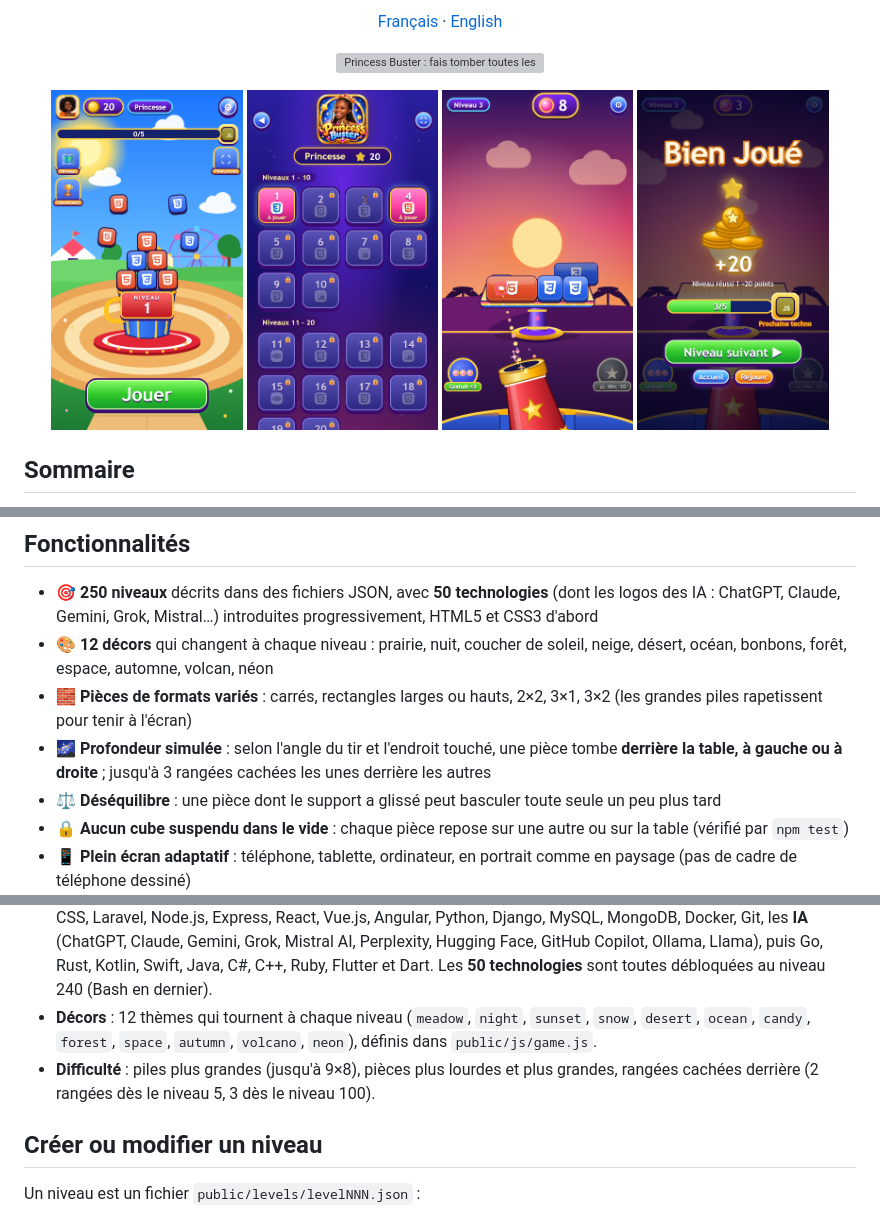
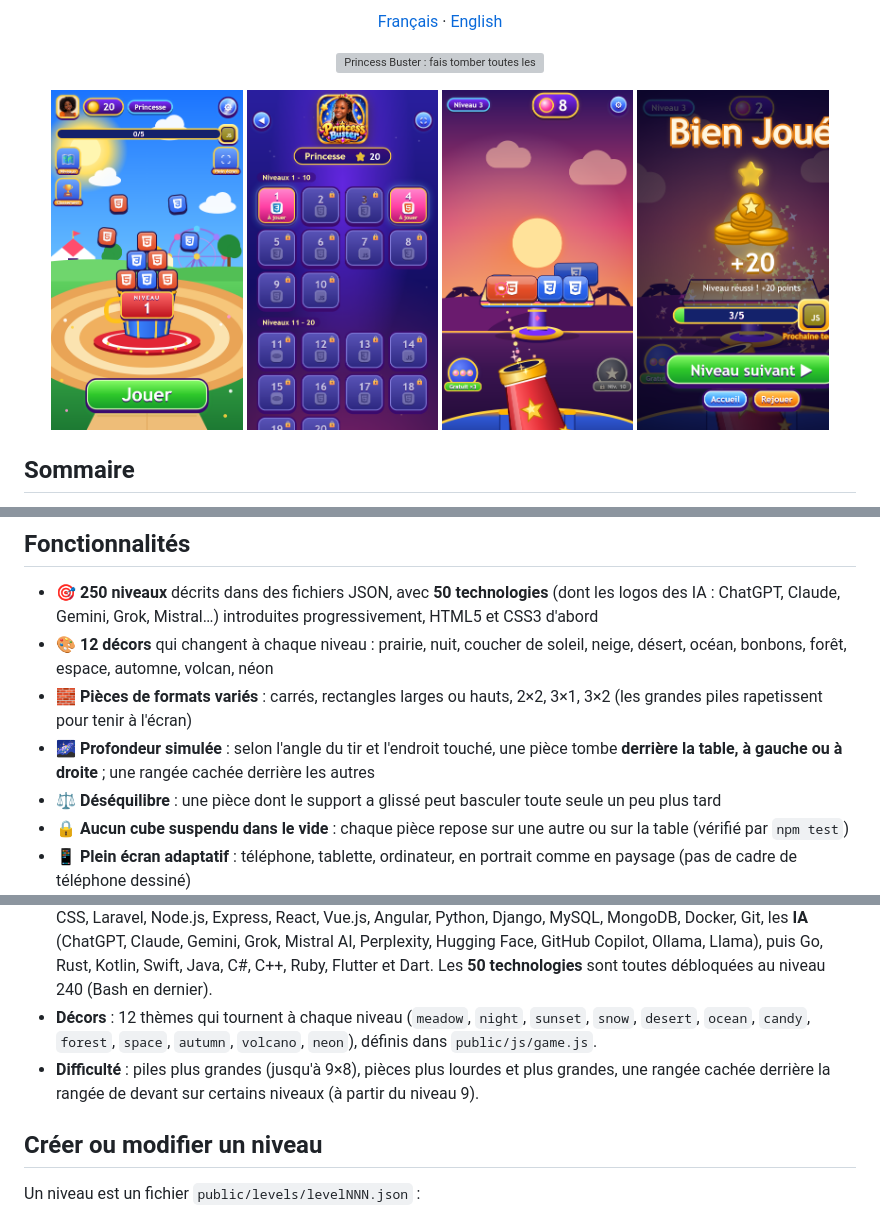
Before and after one commit to Docteur-Parfait/princess_buster, a Markdown page: README.md, 3 parts joined by grey strips. Drawn GitHub-style; pictures changed too: docs/screenshots/06-bien-joue.png; grey boxes are pictures that could not be loaded.

```diff
--- a/README.md
+++ b/README.md
@@ -74,7 +74,7 @@ Le jeu occupe tout l'écran : ici sur une tablette en mode paysage.
 - 🎯 **250 niveaux** décrits dans des fichiers JSON, avec **50 technologies** (dont les logos des IA : ChatGPT, Claude, Gemini, Grok, Mistral…) introduites progressivement, HTML5 et CSS3 d'abord
 - 🎨 **12 décors** qui changent à chaque niveau : prairie, nuit, coucher de soleil, neige, désert, océan, bonbons, forêt, espace, automne, volcan, néon
 - 🧱 **Pièces de formats variés** : carrés, rectangles larges ou hauts, 2×2, 3×1, 3×2 (les grandes piles rapetissent pour tenir à l'écran)
-- 🌌 **Profondeur simulée** : selon l'angle du tir et l'endroit touché, une pièce tombe **derrière la table, à gauche ou à droite** ; jusqu'à 3 rangées cachées les unes derrière les autres
+- 🌌 **Profondeur simulée** : selon l'angle du tir et l'endroit touché, une pièce tombe **derrière la table, à gauche ou à droite** ; une rangée cachée derrière les autres
 - ⚖️ **Déséquilibre** : une pièce dont le support a glissé peut basculer toute seule un peu plus tard
 - 🔒 **Aucun cube suspendu dans le vide** : chaque pièce repose sur une autre ou sur la table (vérifié par `npm test`)
 - 📱 **Plein écran adaptatif** : téléphone, tablette, ordinateur, en portrait comme en paysage (pas de cadre de téléphone dessiné)
@@ -127,7 +127,7 @@ npm run levels    # régénère les niveaux (attention : écrase les fichiers de
 - **Une nouvelle technologie tous les 5 niveaux** : les 5 niveaux d'un palier n'utilisent que les technologies déjà débloquées. Le **coffre de récompense** affiché pendant le palier montre la **prochaine technologie** ; en gagnant le 5ᵉ niveau tu la débloques (barre de progression 5/5), puis elle apparaît dans les 5 niveaux suivants.
 - **Progression pas à pas** : les niveaux 1 à 5 n'utilisent que **HTML5 et CSS3**. Après chaque palier de 5 niveaux, une technologie s'ajoute : JavaScript (niveau 6), PHP (niveau 11), puis Sass, Bootstrap, TypeScript, jQuery, Tailwind CSS, Laravel, Node.js, Express, React, Vue.js, Angular, Python, Django, MySQL, MongoDB, Docker, Git, les **IA** (ChatGPT, Claude, Gemini, Grok, Mistral AI, Perplexity, Hugging Face, GitHub Copilot, Ollama, Llama), puis Go, Rust, Kotlin, Swift, Java, C#, C++, Ruby, Flutter et Dart. Les **50 technologies** sont toutes débloquées au niveau 240 (Bash en dernier).
 - **Décors** : 12 thèmes qui tournent à chaque niveau (`meadow`, `night`, `sunset`, `snow`, `desert`, `ocean`, `candy`, `forest`, `space`, `autumn`, `volcano`, `neon`), définis dans `public/js/game.js`.
-- **Difficulté** : piles plus grandes (jusqu'à 9×8), pièces plus lourdes et plus grandes, rangées cachées derrière (2 rangées dès le niveau 5, 3 dès le niveau 100).
+- **Difficulté** : piles plus grandes (jusqu'à 9×8), pièces plus lourdes et plus grandes, une rangée cachée derrière la rangée de devant sur certains niveaux (à partir du niveau 9).
 
 ## Créer ou modifier un niveau
 
```
Also changed, not shown: README.en.md (+1 -1 lines), docs/screenshots/04-partie-niveau-12.png, docs/screenshots/05-tablette-paysage.png, 1 other file.
